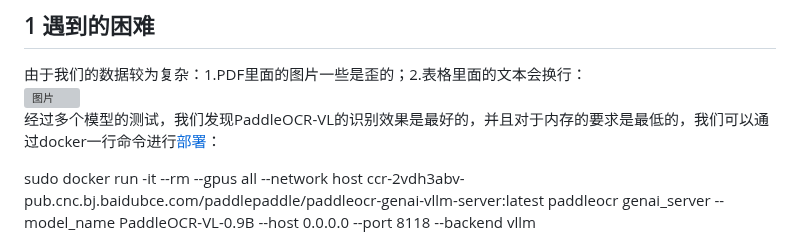
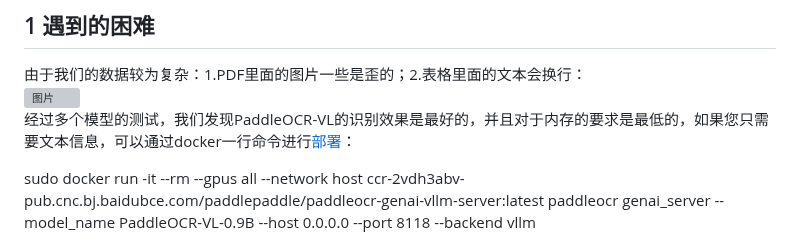
Before and after one commit to CHENszu/HunyuanocrPixel, a Markdown page: README.md, the part around the change. Drawn GitHub-style; grey boxes are pictures that could not be loaded.

```diff
--- a/README.md
+++ b/README.md
@@ -3,7 +3,7 @@
 ## 1 遇到的困难
 由于我们的数据较为复杂：1.PDF里面的图片一些是歪的；2.表格里面的文本会换行：
 <img width="65" height="127" alt="图片" src="https://github.com/user-attachments/assets/802dd289-a13d-4f65-9ae1-fde951f696d1" />
-经过多个模型的测试，我们发现PaddleOCR-VL的识别效果是最好的，并且对于内存的要求是最低的，我们可以通过docker一行命令进行[部署](https://www.paddleocr.ai/latest/version3.x/pipeline_usage/PaddleOCR-VL.html#22-python)：
+经过多个模型的测试，我们发现PaddleOCR-VL的识别效果是最好的，并且对于内存的要求是最低的，如果您只需要文本信息，可以通过docker一行命令进行[部署](https://www.paddleocr.ai/latest/version3.x/pipeline_usage/PaddleOCR-VL.html#22-python)：
 
 sudo docker run     -it     --rm     --gpus all     --network host     ccr-2vdh3abv-pub.cnc.bj.baidubce.com/paddlepaddle/paddleocr-genai-vllm-server:latest     paddleocr genai_server --model_name PaddleOCR-VL-0.9B --host 0.0.0.0 --port 8118 --backend vllm
 
```
